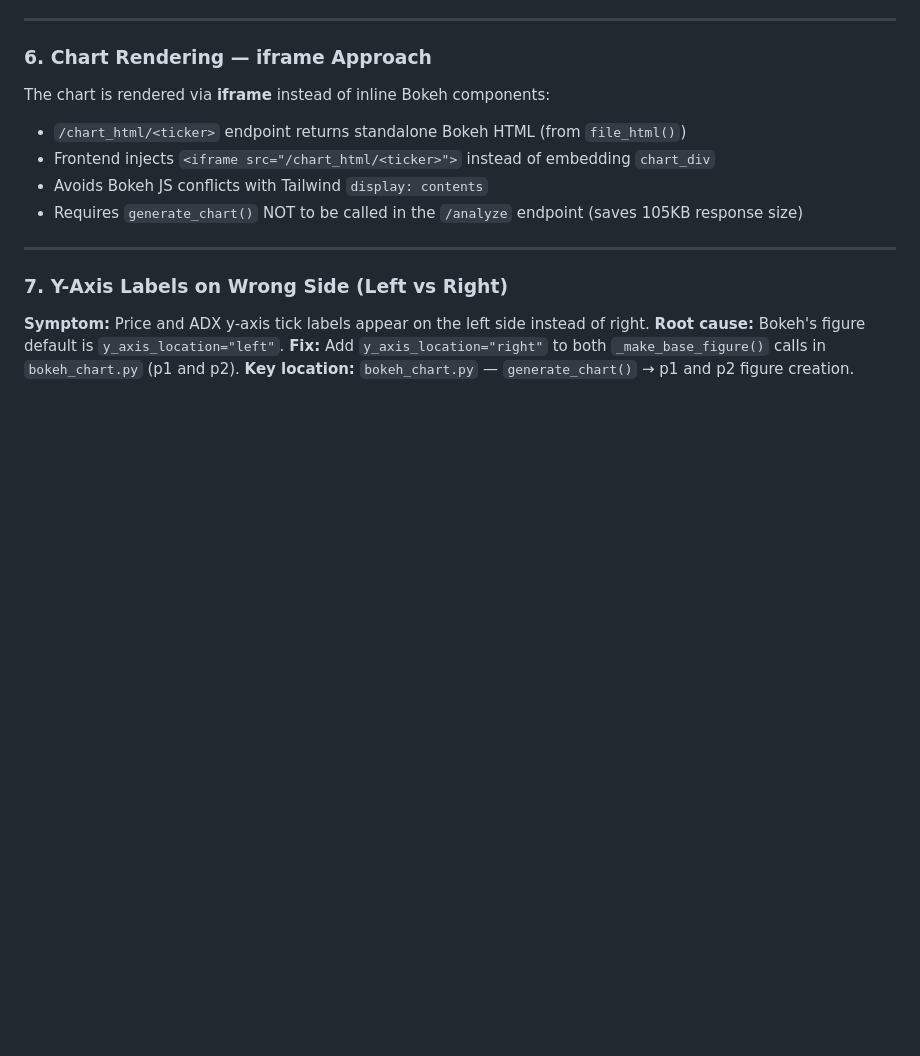
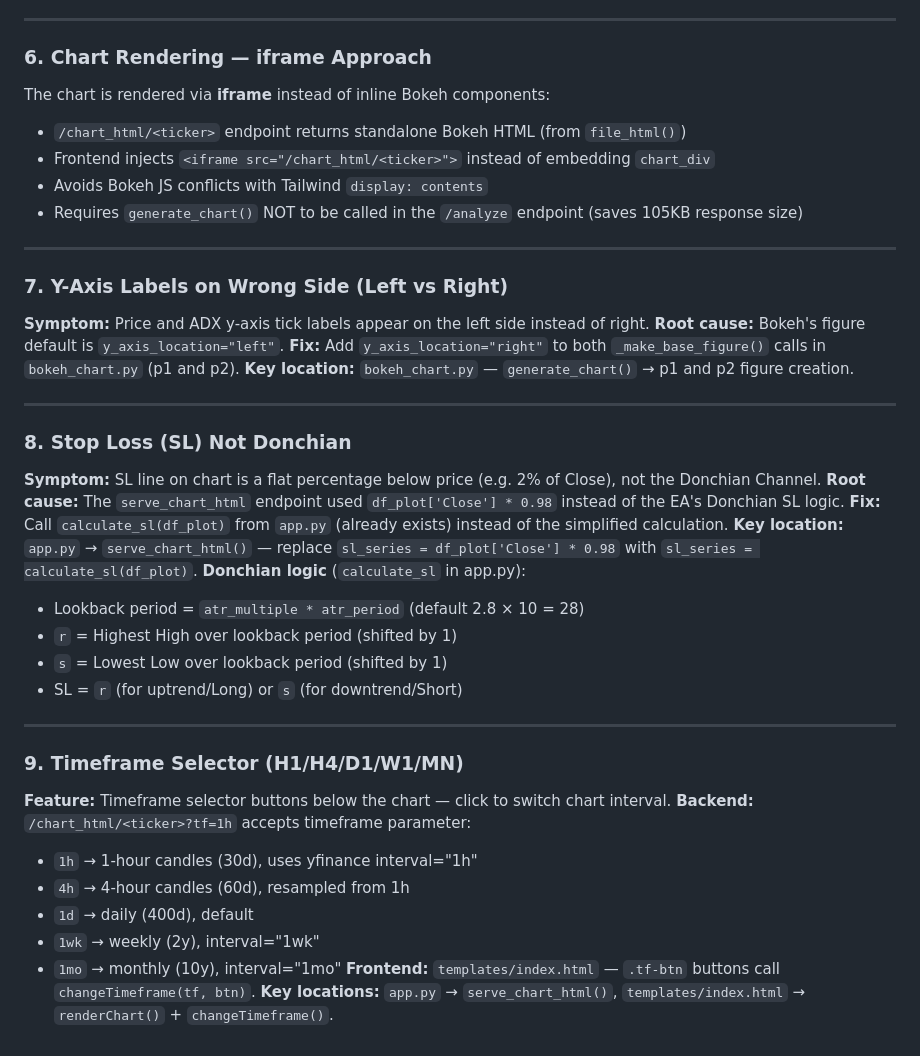
Before and after one commit to satriyopranoto/open-wealth-dashboard, a Markdown page: AGENTS.md, the part around the change. GitHub-like rendering; blank space fills up the shorter version.

Commit message:
docs: update AGENTS.md with Donchian SL fix + timeframe selector docs

```diff
--- a/AGENTS.md
+++ b/AGENTS.md
@@ -100,3 +100,31 @@ The chart is rendered via **iframe** instead of inline Bokeh components:
 **Root cause:** Bokeh's figure default is `y_axis_location="left"`.
 **Fix:** Add `y_axis_location="right"` to both `_make_base_figure()` calls in `bokeh_chart.py` (p1 and p2).
 **Key location:** `bokeh_chart.py` — `generate_chart()` → p1 and p2 figure creation.
+
+---
+
+### 8. Stop Loss (SL) Not Donchian
+
+**Symptom:** SL line on chart is a flat percentage below price (e.g. 2% of Close), not the Donchian Channel.
+**Root cause:** The `serve_chart_html` endpoint used `df_plot['Close'] * 0.98` instead of the EA's Donchian SL logic.
+**Fix:** Call `calculate_sl(df_plot)` from `app.py` (already exists) instead of the simplified calculation.
+**Key location:** `app.py` → `serve_chart_html()` — replace `sl_series = df_plot['Close'] * 0.98` with `sl_series = calculate_sl(df_plot)`.
+**Donchian logic** (`calculate_sl` in app.py):
+- Lookback period = `atr_multiple * atr_period` (default 2.8 × 10 = 28)
+- `r` = Highest High over lookback period (shifted by 1)
+- `s` = Lowest Low over lookback period (shifted by 1)
+- SL = `r` (for uptrend/Long) or `s` (for downtrend/Short)
+
+---
+
+### 9. Timeframe Selector (H1/H4/D1/W1/MN)
+
+**Feature:** Timeframe selector buttons below the chart — click to switch chart interval.
+**Backend:** `/chart_html/<ticker>?tf=1h` accepts timeframe parameter:
+- `1h` → 1-hour candles (30d), uses yfinance interval="1h"
+- `4h` → 4-hour candles (60d), resampled from 1h
+- `1d` → daily (400d), default
+- `1wk` → weekly (2y), interval="1wk"
+- `1mo` → monthly (10y), interval="1mo"
+**Frontend:** `templates/index.html` — `.tf-btn` buttons call `changeTimeframe(tf, btn)`.
+**Key locations:** `app.py` → `serve_chart_html()`, `templates/index.html` → `renderChart()` + `changeTimeframe()`.
```
